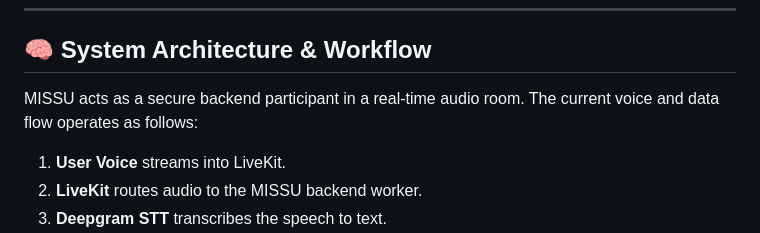
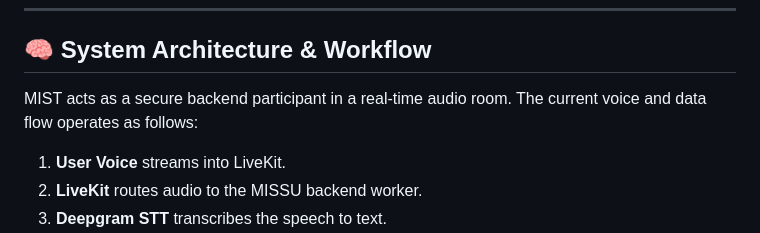
Before and after one commit to gattosazio/mist-express-v1, a Markdown page: README.md, the part around the change. GitHub-like rendering.

```diff
--- a/README.md
+++ b/README.md
@@ -6,7 +6,7 @@ MIST is a voice-enabled, policy-aware institutional assistant designed for enter
 
 ## 🧠 System Architecture & Workflow
 
-MISSU acts as a secure backend participant in a real-time audio room. The current voice and data flow operates as follows:
+MIST acts as a secure backend participant in a real-time audio room. The current voice and data flow operates as follows:
 
 1. **User Voice** streams into LiveKit.
 2. **LiveKit** routes audio to the MISSU backend worker.
```
